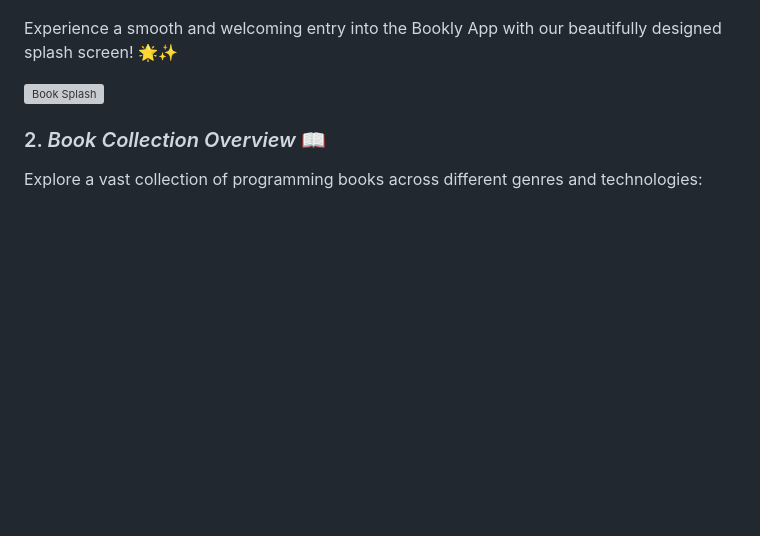
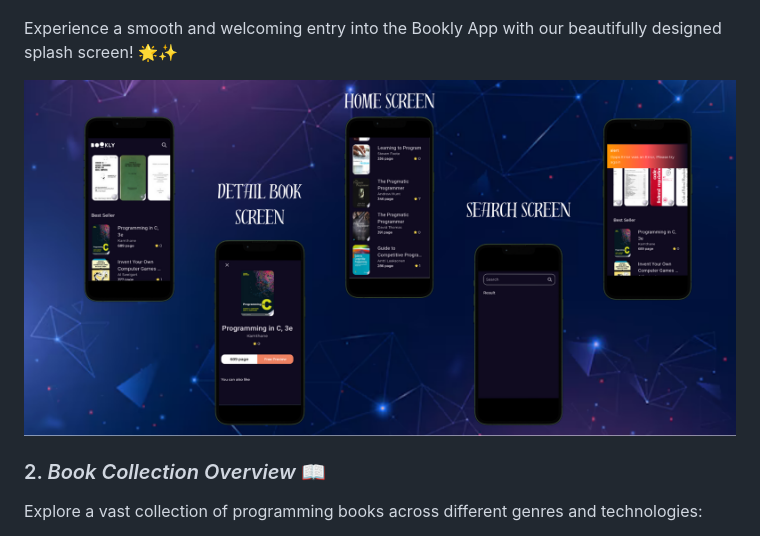
Before and after one commit to JaafarAbdulkareem/bookly, a Markdown page: README.md, the part around the change. Rendered like a GitHub page; blank space fills up the shorter version; grey boxes are pictures that could not be loaded.

Commit message:
add detail image

```diff
--- a/README.md
+++ b/README.md
@@ -13,7 +13,7 @@ With *Bookly*, you can easily browse through a curated collection of the best pr
 
 Experience a smooth and welcoming entry into the Bookly App with our beautifully designed splash screen! 🌟✨
 
-![Book Splash](assets/screenshoot/edit.png)
+![Book Features](assets/screenshoot/detail.png)
 
 ### 2. *Book Collection Overview* 📖
 
```
